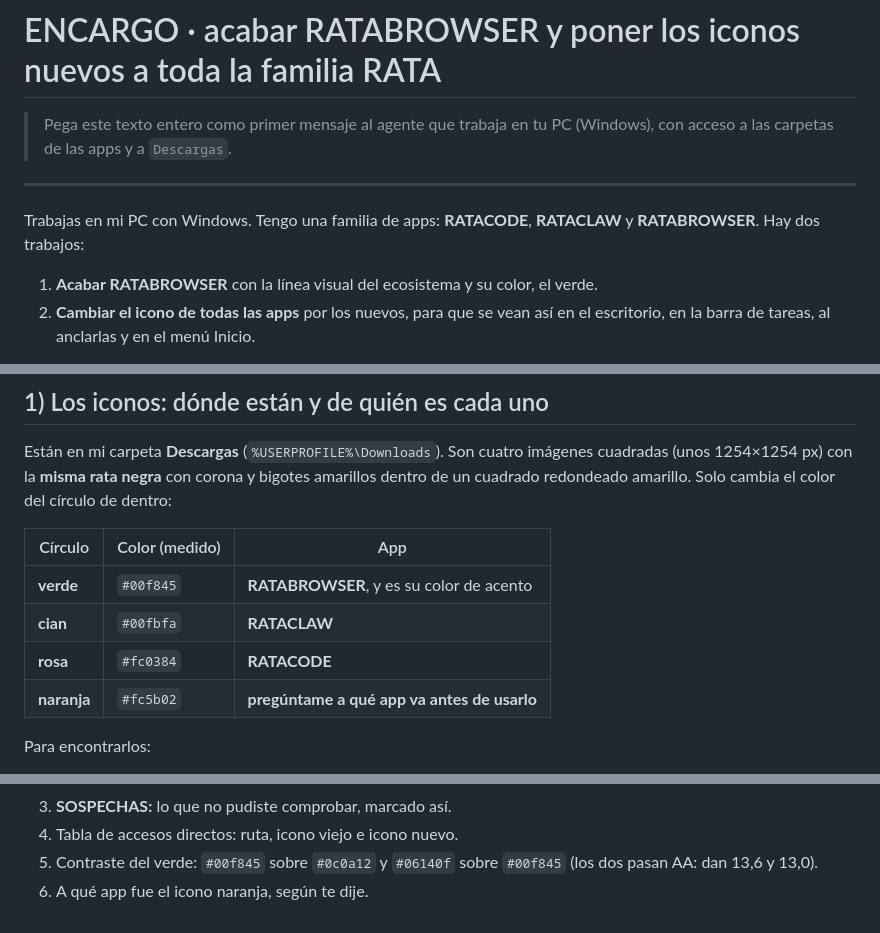
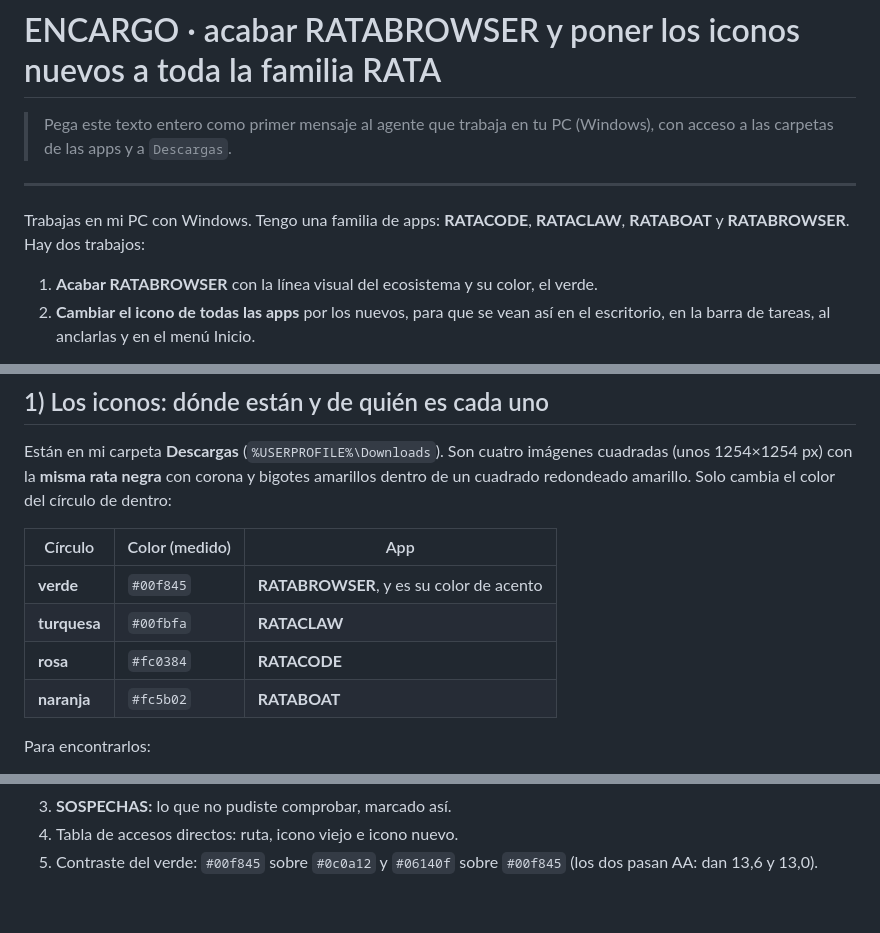
Before and after one commit to kittcat-lab/ratacode, a Markdown page: ENCARGO-RATABROWSER-E-ICONOS.md, 3 parts joined by grey strips. Rendered like a GitHub page.

```diff
--- a/ENCARGO-RATABROWSER-E-ICONOS.md
+++ b/ENCARGO-RATABROWSER-E-ICONOS.md
@@ -6,7 +6,7 @@
 ---
 
 Trabajas en mi PC con Windows. Tengo una familia de apps: **RATACODE**,
-**RATACLAW** y **RATABROWSER**. Hay dos trabajos:
+**RATACLAW**, **RATABOAT** y **RATABROWSER**. Hay dos trabajos:
 
 1. **Acabar RATABROWSER** con la línea visual del ecosistema y su color, el verde.
 2. **Cambiar el icono de todas las apps** por los nuevos, para que se vean así en
@@ -36,9 +36,9 @@ color del círculo de dentro:
 | Círculo | Color (medido) | App |
 |---|---|---|
 | **verde** | `#00f845` | **RATABROWSER**, y es su color de acento |
-| **cian** | `#00fbfa` | **RATACLAW** |
+| **turquesa** | `#00fbfa` | **RATACLAW** |
 | **rosa** | `#fc0384` | **RATACODE** |
-| **naranja** | `#fc5b02` | **pregúntame a qué app va antes de usarlo** |
+| **naranja** | `#fc5b02` | **RATABOAT** |
 
 Para encontrarlos:
 
@@ -158,4 +158,3 @@ Entrégame un `.md` con:
 4. Tabla de accesos directos: ruta, icono viejo e icono nuevo.
 5. Contraste del verde: `#00f845` sobre `#0c0a12` y `#06140f` sobre `#00f845`
    (los dos pasan AA: dan 13,6 y 13,0).
-6. A qué app fue el icono naranja, según te dije.
```
Also changed, not shown: CONTRATO-ECOSISTEMA.md (+4 -4 lines), ENCARGO-RATABOAT.md (+4 -6 lines).
